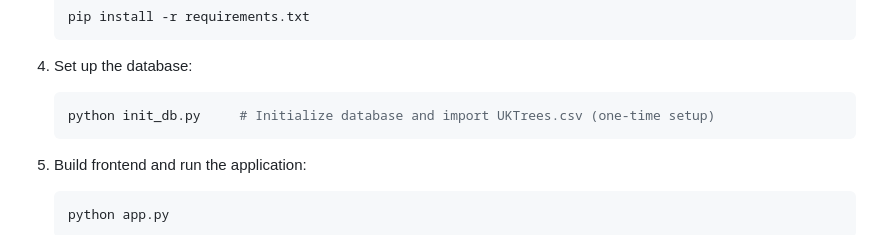
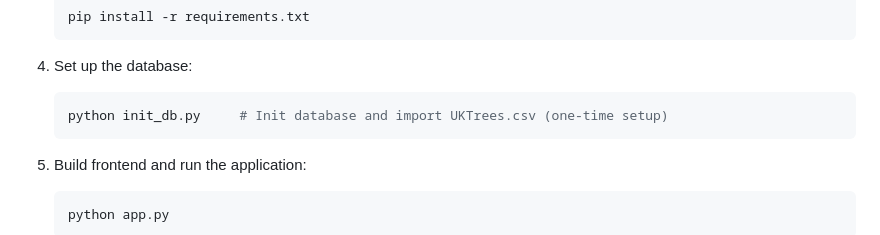
Before and after one commit to Niveusgh/Campus-greenspace-explorer, a Markdown page: README.md, the part around the change. Drawn GitHub-style.

Commit message:
simply method

````diff
--- a/README.md
+++ b/README.md
@@ -63,7 +63,7 @@ For detailed installation instructions, see [INSTALLATION.md](INSTALLATION.md)
 
 4. Set up the database:
    ```bash
-   python init_db.py     # Initialize database and import UKTrees.csv (one-time setup)
+   python init_db.py     # Init database and import UKTrees.csv (one-time setup)
    ```
 
 5. Build frontend and run the application:
````
